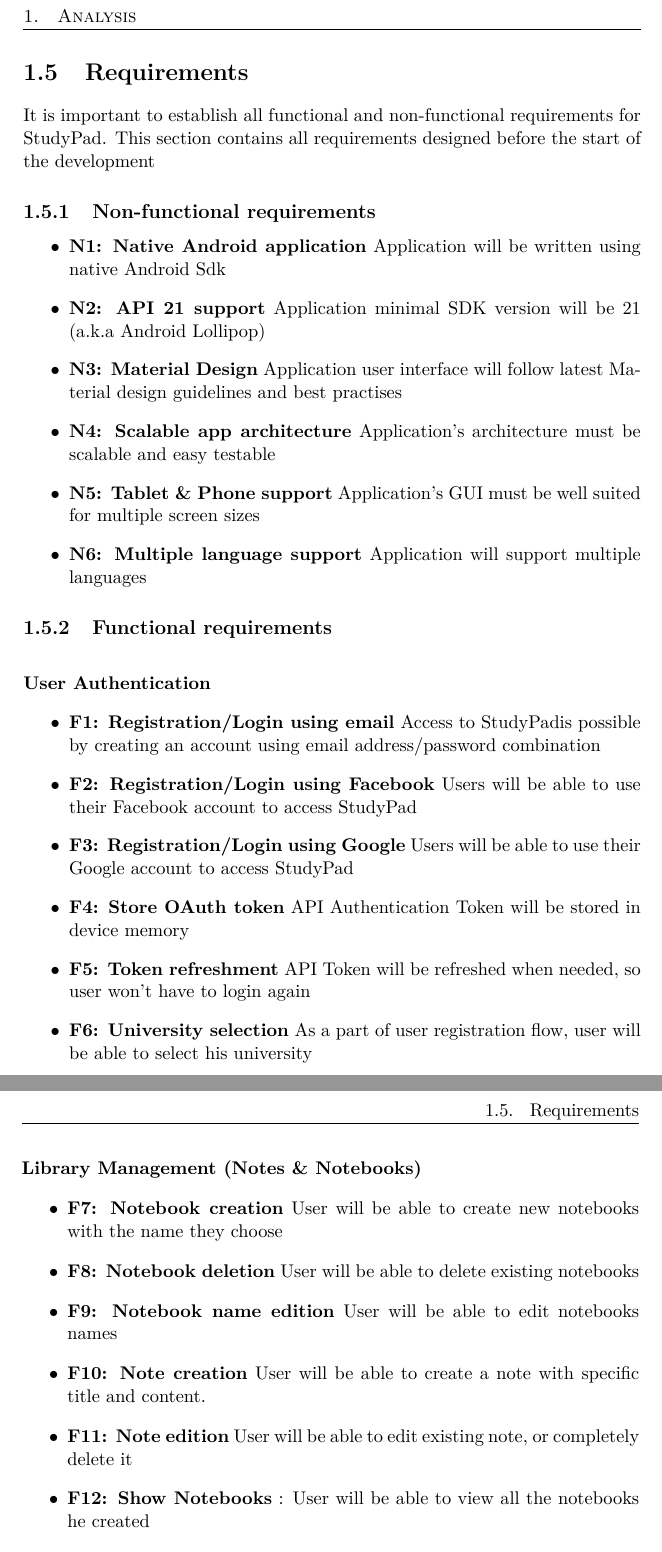
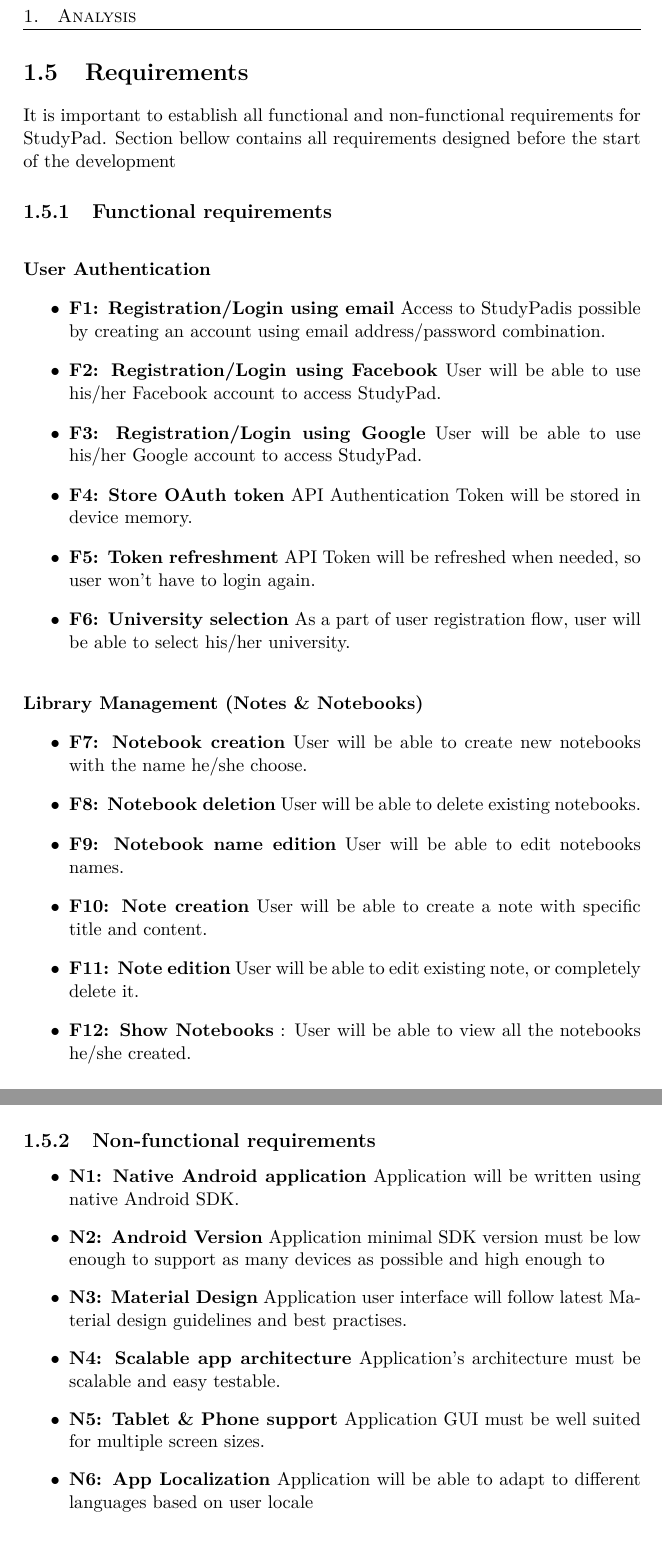
Before and after one commit to levinzonr/studypad-thesis-latex, a LaTeX thesis (LevinzonRomanThesis/LevinzonRomanThesis.tex): two parts of pages 18 and 19 of 31 before the commit and two parts of pages 18 and 20 of 33 after it, joined at a grey line, cut so that both start at the same text. The pictures show the PDF file LevinzonRomanThesis/LevinzonRomanThesis.pdf that the author committed with the source.

Commit message:
Requirements fixes

```diff
--- a/LevinzonRomanThesis/LevinzonRomanThesis.tex
+++ b/LevinzonRomanThesis/LevinzonRomanThesis.tex
@@ -71,24 +71,10 @@
 
 \newpage
 \section{Requirements}
-It is important to establish all functional and non-functional requirements for \appname. This section contains all requirements designed before the start
+It is important to establish all functional and non-functional requirements for \appname. Section bellow contains all requirements designed before the start
 of the development
-
-\subsection{Non-functional requirements}
-
-\begin{itemize}
-  \item \textbf{N1: Native Android application}  Application will be written using native Android Sdk
-  \item \textbf{N2: API 21 support} Application minimal SDK version will be 21 (a.k.a Android Lollipop)
-  \item \textbf{N3: Material Design} Application user interface will follow latest Material design guidelines and best practises
-  \item \textbf{N4: Scalable app architecture} Application's architecture must be scalable and easy testable
-  \item \textbf{N5: Tablet \& Phone support} Application's GUI must be well suited for multiple screen sizes
-  \item \textbf{N6: Multiple language support} Application will support multiple languages
-\end{itemize}
 
 \subsection{Functional requirements}
 \bigskip
 \textbf{User Authentication}
 \begin{itemize}
-	\item \textbf{F1: Registration/Login using email} Access to \appname is possible by creating an account using email address/password combination
-	\item \textbf{F2: Registration/Login using Facebook} Users will be able to use their Facebook account to access \appname
-	\item \textbf{F3: Registration/Login using Google} Users will be able to use their Google account to access \appname
@@ -98,8 +82,16 @@
+	\item \textbf{F2: Registration/Login using Facebook} User will be able to use his/her Facebook account to access \appname.
+	\item \textbf{F3: Registration/Login using Google} User will be able to use his/her Google account to access \appname.
+	\item \textbf{F4: Store OAuth token} API Authentication Token will be stored in device memory.
+	\item \textbf{F5: Token refreshment} API Token will be refreshed when needed, so user won't have to login again.
+	\item \textbf{F6: University selection} As a part of user registration flow, user will be able to select his/her university.
 \end{itemize}
 \bigskip
 \textbf{Library Management (Notes \& Notebooks)}
 \begin{itemize}
-	\item \textbf{F7: Notebook creation} User will be able to create new notebooks with the name they choose
-	\item \textbf{F8: Notebook deletion} User will be able to delete existing notebooks
-	\item \textbf{F9: Notebook name edition} User will be able to edit notebooks names
+	\item \textbf{F7: Notebook creation} User will be able to create new notebooks with the name he/she choose.
+	\item \textbf{F8: Notebook deletion} User will be able to delete existing notebooks.
+	\item \textbf{F9: Notebook name edition} User will be able to edit notebooks names.
 	\item \textbf{F10: Note creation} User will be able to create a note with specific title and content.
+	\item \textbf{F11: Note edition} User will be able to edit existing note, or completely delete it.
+	\item \textbf{F12: Show Notebooks} : User will be able to view all the notebooks he/she created.
+	\item \textbf{F13: Show Notes}: By clicking on notebook item, user will be able to view the list of notes that are assigned to this notebook.
@@ -111,3 +100,7 @@
 \bigskip
 \textbf{Sharing Hub}
 \begin{itemize}
+	\item \textbf{F14: View published notebooks} User will be able to view notebooks published by other users.
+	\item \textbf{F15: Search through published books} User will be able to search through the published notebooks by applying different filters (such as author, university and subject/topic).
+	\item \textbf{F16: Browse through published notebook} User will be able to see notes inside the notebook that's been published.
+	\item \textbf{F17: View comments} User will be able to view others users comments discussing a notebook that's been published.
@@ -124,0 +110,2 @@
+	\item \textbf{F21: Publish notebook} User will be able to publish his notebook.
+	\item \textbf{F22: Update published notebook} Author of the published notebook will be able to update it's information.
@@ -127,3 +116,4 @@
 \bigskip
 \textbf{Study Hub}
 \begin{itemize}
+	\item \textbf{F25: Start a basic self-check} User will be able to use an interactive way to look through his/her notes
@@ -141,7 +129,21 @@
+	\item \textbf{F29: Edit Profile Information} User will be able to edit his/her profile information.
 	\item \textbf{F30: Logout} User will be able to logout from the application.
 \end{itemize}
 
 
+\subsection{Non-functional requirements}
+
+\begin{itemize}
+  \item \textbf{N1: Native Android application}  Application will be written using native Android SDK.
+  \item \textbf{N2: Android Version} Application minimal SDK version must be low enough to support as many devices as possible and high enough to use latest Android APIs considering other functional and non-functional requirements.
+  \item \textbf{N3: Material Design} Application user interface will follow latest Material design guidelines and best practises.
+  \item \textbf{N4: Scalable app architecture} Application's architecture must be scalable and easy testable.
+  \item \textbf{N5: Tablet \& Phone support} Application GUI must be well suited for multiple screen sizes.
+  \item \textbf{N6: App Localization} Application will be able to adapt to different languages based on user locale
+\end{itemize}
+
+
+\newpage
 
 \section{Platform-Independent Model}
 
```
Also changed, not shown: LevinzonRomanThesis/LevinzonRomanThesis.pdf, LevinzonRomanThesis/LevinzonRomanThesis.tex (29 more changed lines), 1 other file.
